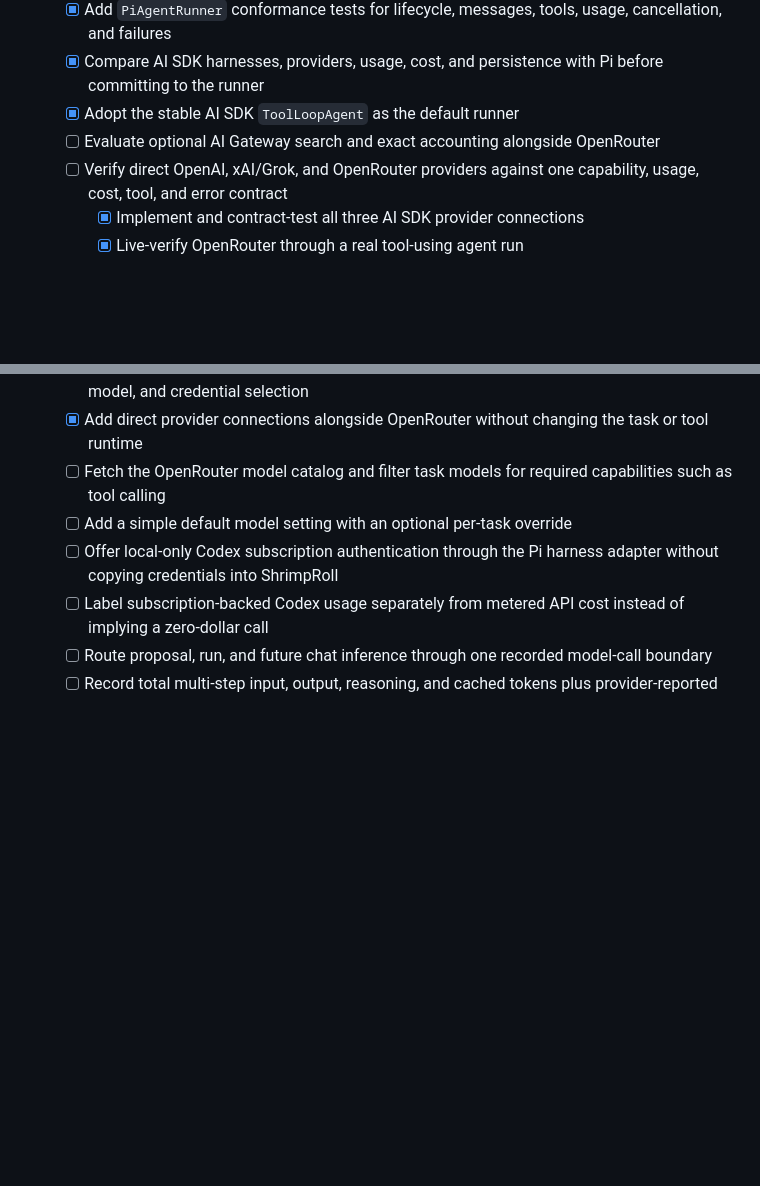
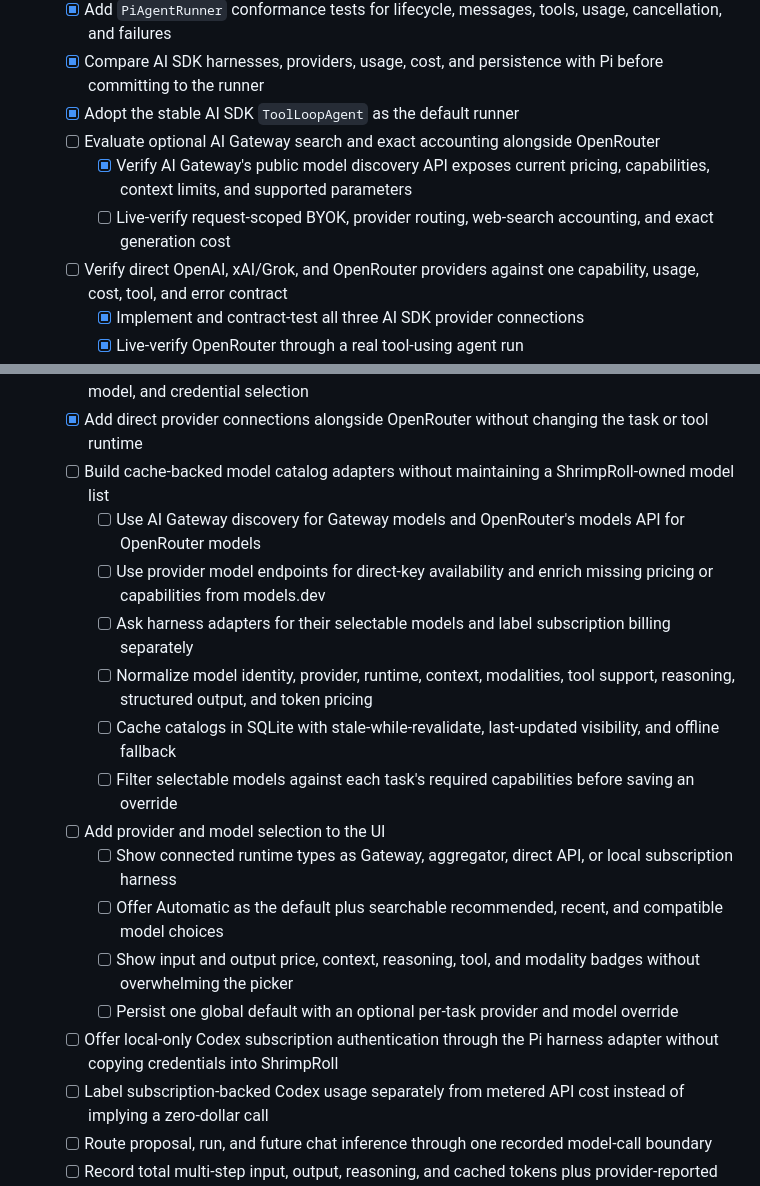
Before and after one commit to stumptowndoug/springroll, a Markdown page: TODO.md, 2 parts joined by grey strips. Rendered like a GitHub page; blank space fills up the shorter version.

Commit message:
docs: plan automatic model discovery

```diff
--- a/TODO.md
+++ b/TODO.md
@@ -106,6 +106,8 @@
   - [x] Compare AI SDK harnesses, providers, usage, cost, and persistence with Pi before committing to the runner
   - [x] Adopt the stable AI SDK `ToolLoopAgent` as the default runner
   - [ ] Evaluate optional AI Gateway search and exact accounting alongside OpenRouter
+    - [x] Verify AI Gateway's public model discovery API exposes current pricing, capabilities, context limits, and supported parameters
+    - [ ] Live-verify request-scoped BYOK, provider routing, web-search accounting, and exact generation cost
   - [ ] Verify direct OpenAI, xAI/Grok, and OpenRouter providers against one capability, usage, cost, tool, and error contract
     - [x] Implement and contract-test all three AI SDK provider connections
     - [x] Live-verify OpenRouter through a real tool-using agent run
@@ -115,8 +117,18 @@
   - [ ] Run every provider and harness through the same ShrimpRoll event, persistence, cancellation, and tool-policy conformance suite
   - [ ] Keep model providers behind the ShrimpRoll runner boundary with independent provider, model, and credential selection
   - [x] Add direct provider connections alongside OpenRouter without changing the task or tool runtime
-  - [ ] Fetch the OpenRouter model catalog and filter task models for required capabilities such as tool calling
-  - [ ] Add a simple default model setting with an optional per-task override
+  - [ ] Build cache-backed model catalog adapters without maintaining a ShrimpRoll-owned model list
+    - [ ] Use AI Gateway discovery for Gateway models and OpenRouter's models API for OpenRouter models
+    - [ ] Use provider model endpoints for direct-key availability and enrich missing pricing or capabilities from models.dev
+    - [ ] Ask harness adapters for their selectable models and label subscription billing separately
+    - [ ] Normalize model identity, provider, runtime, context, modalities, tool support, reasoning, structured output, and token pricing
+    - [ ] Cache catalogs in SQLite with stale-while-revalidate, last-updated visibility, and offline fallback
+    - [ ] Filter selectable models against each task's required capabilities before saving an override
+  - [ ] Add provider and model selection to the UI
+    - [ ] Show connected runtime types as Gateway, aggregator, direct API, or local subscription harness
+    - [ ] Offer Automatic as the default plus searchable recommended, recent, and compatible model choices
+    - [ ] Show input and output price, context, reasoning, tool, and modality badges without overwhelming the picker
+    - [ ] Persist one global default with an optional per-task provider and model override
   - [ ] Offer local-only Codex subscription authentication through the Pi harness adapter without copying credentials into ShrimpRoll
   - [ ] Label subscription-backed Codex usage separately from metered API cost instead of implying a zero-dollar call
   - [ ] Route proposal, run, and future chat inference through one recorded model-call boundary
```
